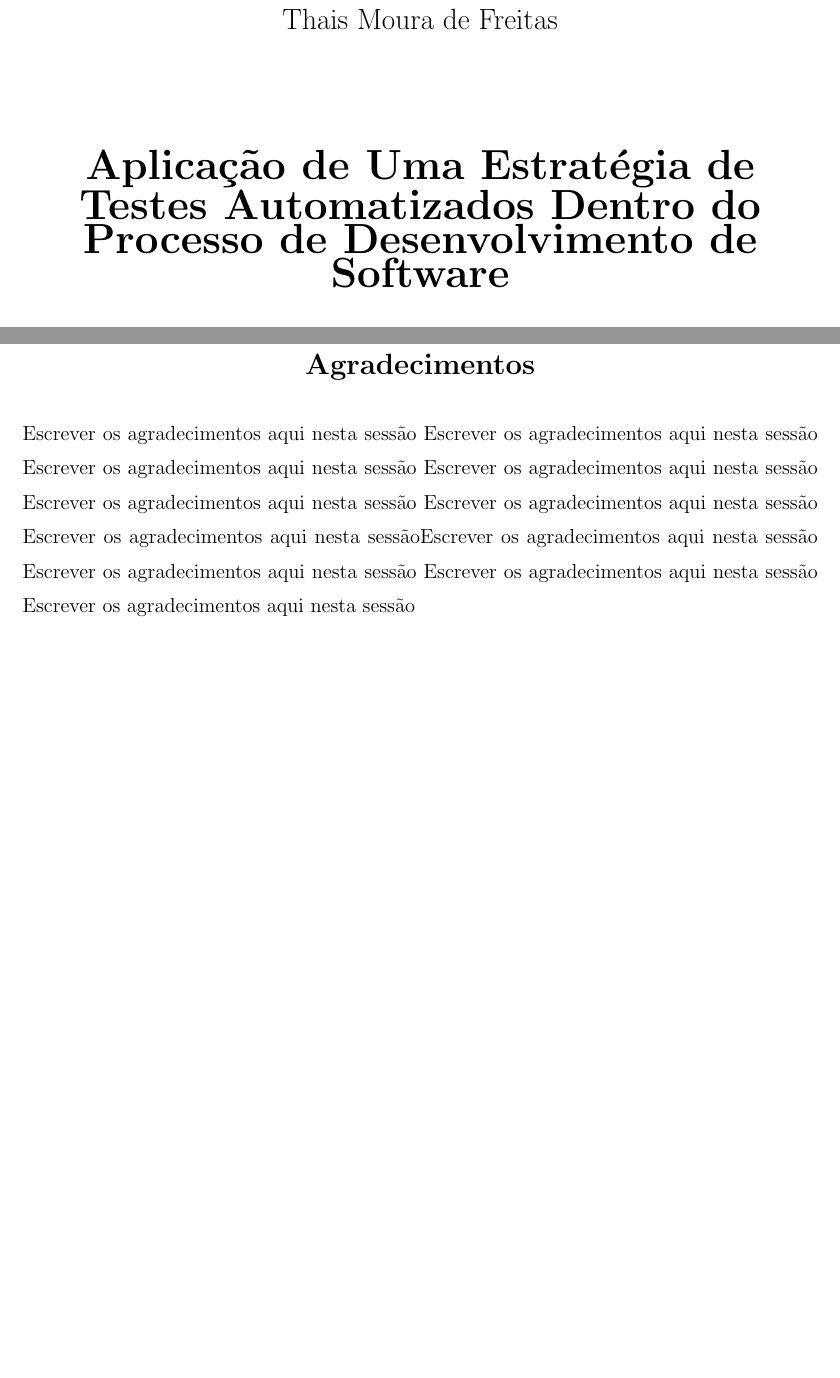
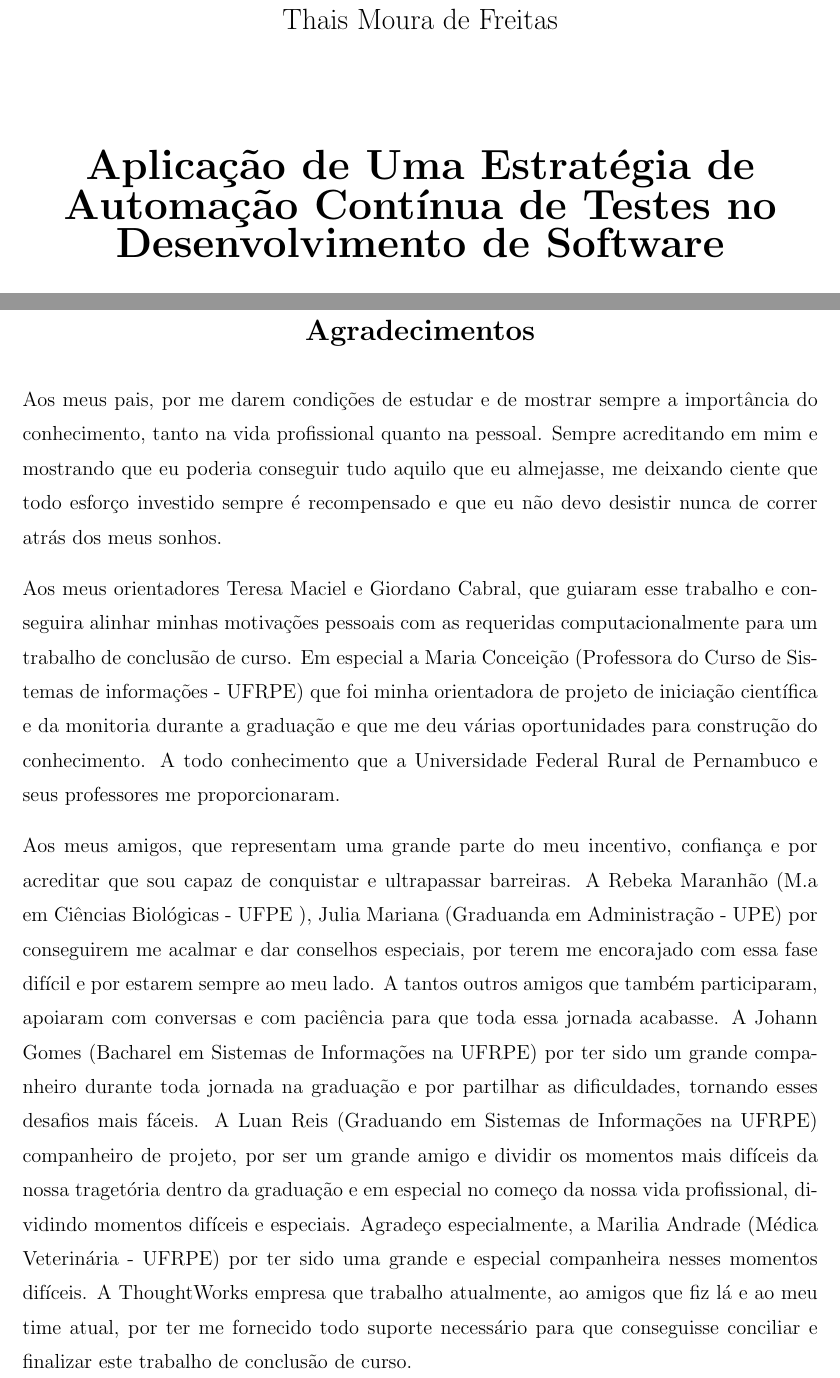
Before and after one commit to thaisfreitas/tcc-project, a LaTeX thesis (tcc.tex, which reads prefacios/capa/capa.tex, prefacios/folha_rosto/folha_rosto.tex): two parts of pages 2 and 4 of 60 before the commit and two parts of pages 2 and 4 of 59 after it, joined at a grey line, cut so that both start at the same text, the shorter picture padded with empty space. The pictures show the PDF file tcc.pdf that the author committed with the source.

Commit message:
last updates

```diff
--- a/prefacios/capa/capa.tex
+++ b/prefacios/capa/capa.tex
@@ -23,7 +23,7 @@
 \vspace{2.5cm}
 \noindent
 \begin{center}
-{\Large \bf Aplicação de Uma Estratégia de Testes Automatizados Dentro do Processo de Desenvolvimento de Software} \\[5cm]
+{\Large \bf Aplicação de Uma Estratégia de Automação Contínua de Testes no Desenvolvimento de Software} \\[5cm]
 {\Large Thais Moura de Freitas}\\[6mm]
 \end{center}
 
--- a/prefacios/folha_rosto/folha_rosto.tex
+++ b/prefacios/folha_rosto/folha_rosto.tex
@@ -4,8 +4,9 @@
 \vspace*{0.0cm}
 {\center
 {\Large Thais Moura de Freitas}\\[2.4cm]
-{\huge \bf Aplicação de Uma Estratégia de Testes Automatizados Dentro do Processo de Desenvolvimento de Software}\\[2.0cm]
+{\huge \bf Aplicação de Uma Estratégia de Automação Contínua de Testes no Desenvolvimento de Software}\\[2.0cm]
 {\Large Orientador: Teresa Maciel}}\\[2.0cm]
+
 
 {\raggedleft
 \begin{minipage}[t]{8.3cm}
@@ -25,21 +26,14 @@ Aos meus orientadores, Teresa e Giordano\\
 Aos meus amigos\\
 \end{minipage}\\[2cm]}
 
-
-
 \newpage
 \begin{center}
 {\Large \bf Agradecimentos}
 \end{center}
 \vspace*{-0.06in}
 
-Escrever os agradecimentos aqui nesta sessão
-Escrever os agradecimentos aqui nesta sessão
-Escrever os agradecimentos aqui nesta sessão
-Escrever os agradecimentos aqui nesta sessão
-Escrever os agradecimentos aqui nesta sessão
-Escrever os agradecimentos aqui nesta sessão
-Escrever os agradecimentos aqui nesta sessãoEscrever os agradecimentos aqui nesta sessão
-Escrever os agradecimentos aqui nesta sessão
-Escrever os agradecimentos aqui nesta sessão
-Escrever os agradecimentos aqui nesta sessão
+Aos meus pais, por me darem condições de estudar e de mostrar sempre a importância do conhecimento, tanto na vida profissional quanto na pessoal. Sempre acreditando em mim e mostrando que eu poderia conseguir tudo aquilo que eu almejasse, me deixando ciente que todo esforço investido sempre é recompensado e que eu não devo desistir nunca de correr atrás dos meus sonhos.
+
+Aos meus orientadores Teresa Maciel e Giordano Cabral, que guiaram esse trabalho e conseguira alinhar minhas motivações pessoais com as requeridas computacionalmente para um trabalho de conclusão de curso. Em especial a Maria Conceição (Professora do Curso de Sistemas de informações - UFRPE) que foi minha orientadora de projeto de iniciação científica e da monitoria durante a graduação e que me deu várias oportunidades para construção do conhecimento. A todo conhecimento que a Universidade Federal Rural de Pernambuco e seus professores me proporcionaram.
+
+Aos meus amigos, que representam uma grande parte do meu incentivo, confiança e por acreditar que sou capaz de conquistar e ultrapassar barreiras. A Rebeka Maranhão (M.a em Ciências Biológicas - UFPE ), Julia Mariana (Graduanda em Administração - UPE)  por conseguirem me acalmar e dar conselhos especiais, por terem me encorajado com essa fase difícil e por estarem sempre ao meu lado. A tantos outros amigos que também participaram, apoiaram com conversas e com paciência para que toda essa jornada acabasse. A Johann Gomes (Bacharel em Sistemas de Informações na UFRPE) por ter sido um grande companheiro durante toda jornada na graduação e por partilhar as dificuldades, tornando esses desafios mais fáceis. A Luan Reis (Graduando em Sistemas de Informações na UFRPE) companheiro de projeto, por ser um grande amigo e dividir os momentos mais difíceis da nossa tragetória dentro da graduação e em especial no começo da nossa vida profissional, dividindo momentos difíceis e especiais. Agradeço especialmente, a Marilia Andrade (Médica Veterinária - UFRPE) por ter sido uma grande e especial companheira nesses momentos difíceis. A ThoughtWorks empresa que trabalho atualmente, aos amigos que fiz lá e ao meu time atual, por ter me fornecido todo suporte necessário para que conseguisse conciliar e finalizar este trabalho de conclusão de curso.
```
Also changed, not shown: capitulos/conclusoes/conclusoes.tex (+1 -1 lines), capitulos/validacao/validacao.tex (+3 -3 lines), tcc.tex (+1 -1 lines), tcc.pdf, 9 other files.
